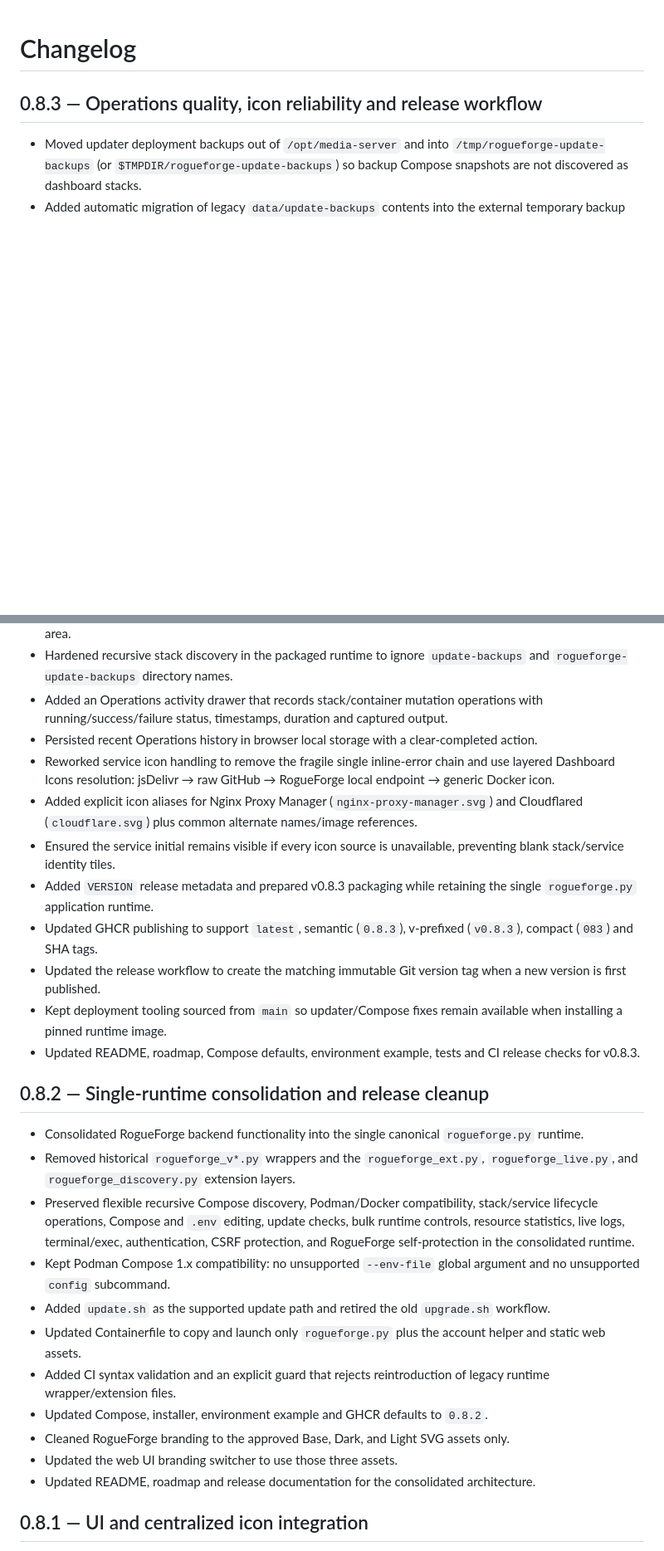
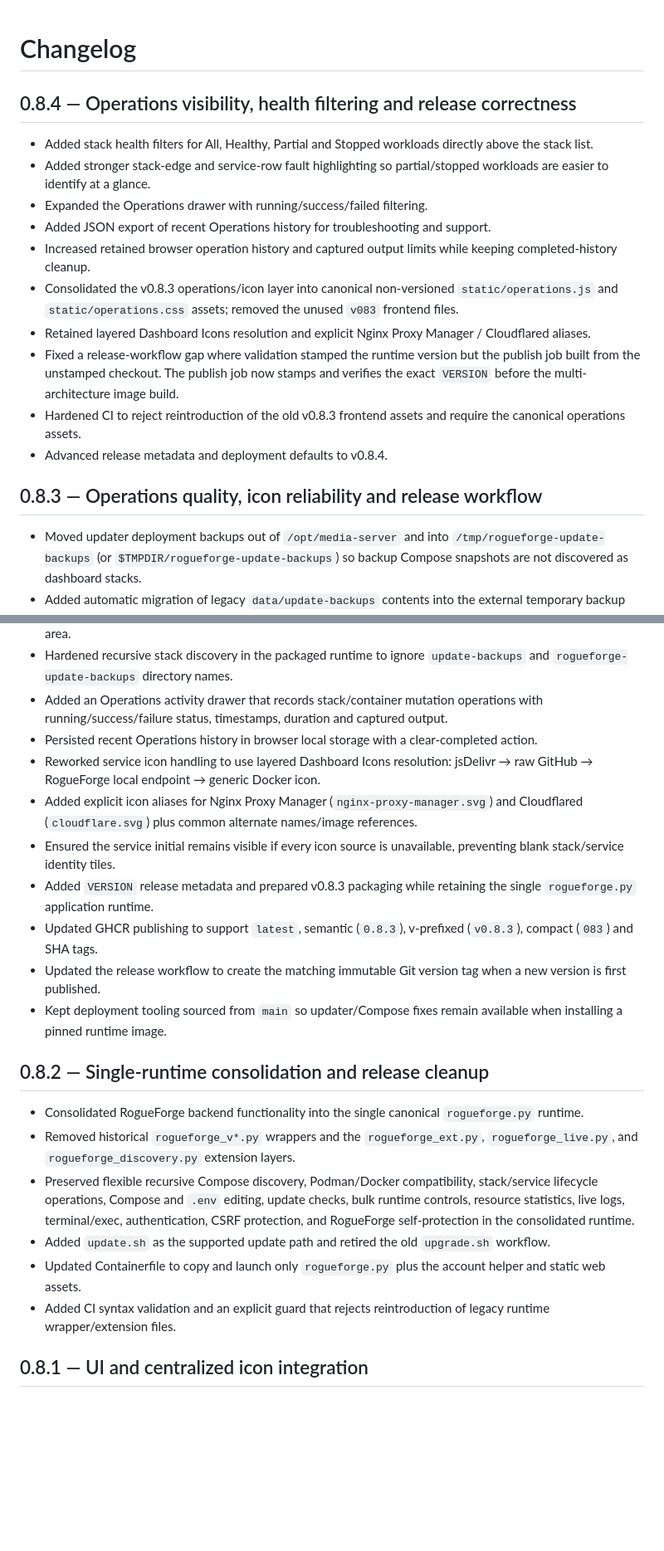
Before and after one commit to RogueAssassin/RogueForge, a Markdown page: CHANGELOG.md, 2 parts joined by grey strips. Shown at 83% size. Drawn GitHub-style; blank space fills up the shorter version.

Commit message:
docs: add v0.8.4 changelog

```diff
--- a/CHANGELOG.md
+++ b/CHANGELOG.md
@@ -1,4 +1,17 @@
 # Changelog
+
+## 0.8.4 — Operations visibility, health filtering and release correctness
+
+- Added stack health filters for All, Healthy, Partial and Stopped workloads directly above the stack list.
+- Added stronger stack-edge and service-row fault highlighting so partial/stopped workloads are easier to identify at a glance.
+- Expanded the Operations drawer with running/success/failed filtering.
+- Added JSON export of recent Operations history for troubleshooting and support.
+- Increased retained browser operation history and captured output limits while keeping completed-history cleanup.
+- Consolidated the v0.8.3 operations/icon layer into canonical non-versioned `static/operations.js` and `static/operations.css` assets; removed the unused `v083` frontend files.
+- Retained layered Dashboard Icons resolution and explicit Nginx Proxy Manager / Cloudflared aliases.
+- Fixed a release-workflow gap where validation stamped the runtime version but the publish job built from the unstamped checkout. The publish job now stamps and verifies the exact `VERSION` before the multi-architecture image build.
+- Hardened CI to reject reintroduction of the old v0.8.3 frontend assets and require the canonical operations assets.
+- Advanced release metadata and deployment defaults to v0.8.4.
 
 ## 0.8.3 — Operations quality, icon reliability and release workflow
 
@@ -7,28 +20,22 @@
 - Hardened recursive stack discovery in the packaged runtime to ignore `update-backups` and `rogueforge-update-backups` directory names.
 - Added an Operations activity drawer that records stack/container mutation operations with running/success/failure status, timestamps, duration and captured output.
 - Persisted recent Operations history in browser local storage with a clear-completed action.
-- Reworked service icon handling to remove the fragile single inline-error chain and use layered Dashboard Icons resolution: jsDelivr → raw GitHub → RogueForge local endpoint → generic Docker icon.
+- Reworked service icon handling to use layered Dashboard Icons resolution: jsDelivr → raw GitHub → RogueForge local endpoint → generic Docker icon.
 - Added explicit icon aliases for Nginx Proxy Manager (`nginx-proxy-manager.svg`) and Cloudflared (`cloudflare.svg`) plus common alternate names/image references.
 - Ensured the service initial remains visible if every icon source is unavailable, preventing blank stack/service identity tiles.
 - Added `VERSION` release metadata and prepared v0.8.3 packaging while retaining the single `rogueforge.py` application runtime.
 - Updated GHCR publishing to support `latest`, semantic (`0.8.3`), v-prefixed (`v0.8.3`), compact (`083`) and SHA tags.
 - Updated the release workflow to create the matching immutable Git version tag when a new version is first published.
 - Kept deployment tooling sourced from `main` so updater/Compose fixes remain available when installing a pinned runtime image.
-- Updated README, roadmap, Compose defaults, environment example, tests and CI release checks for v0.8.3.
 
 ## 0.8.2 — Single-runtime consolidation and release cleanup
 
 - Consolidated RogueForge backend functionality into the single canonical `rogueforge.py` runtime.
 - Removed historical `rogueforge_v*.py` wrappers and the `rogueforge_ext.py`, `rogueforge_live.py`, and `rogueforge_discovery.py` extension layers.
 - Preserved flexible recursive Compose discovery, Podman/Docker compatibility, stack/service lifecycle operations, Compose and `.env` editing, update checks, bulk runtime controls, resource statistics, live logs, terminal/exec, authentication, CSRF protection, and RogueForge self-protection in the consolidated runtime.
-- Kept Podman Compose 1.x compatibility: no unsupported `--env-file` global argument and no unsupported `config` subcommand.
 - Added `update.sh` as the supported update path and retired the old `upgrade.sh` workflow.
 - Updated Containerfile to copy and launch only `rogueforge.py` plus the account helper and static web assets.
 - Added CI syntax validation and an explicit guard that rejects reintroduction of legacy runtime wrapper/extension files.
-- Updated Compose, installer, environment example and GHCR defaults to `0.8.2`.
-- Cleaned RogueForge branding to the approved Base, Dark, and Light SVG assets only.
-- Updated the web UI branding switcher to use those three assets.
-- Updated README, roadmap and release documentation for the consolidated architecture.
 
 ## 0.8.1 — UI and centralized icon integration
 
```
